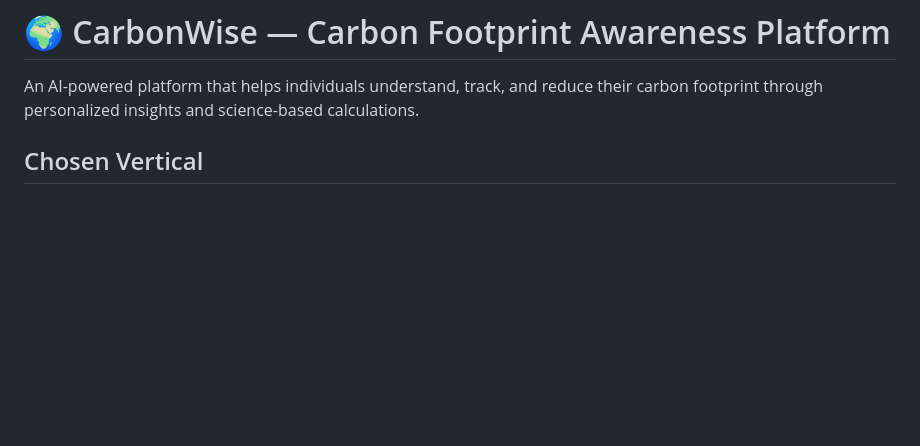
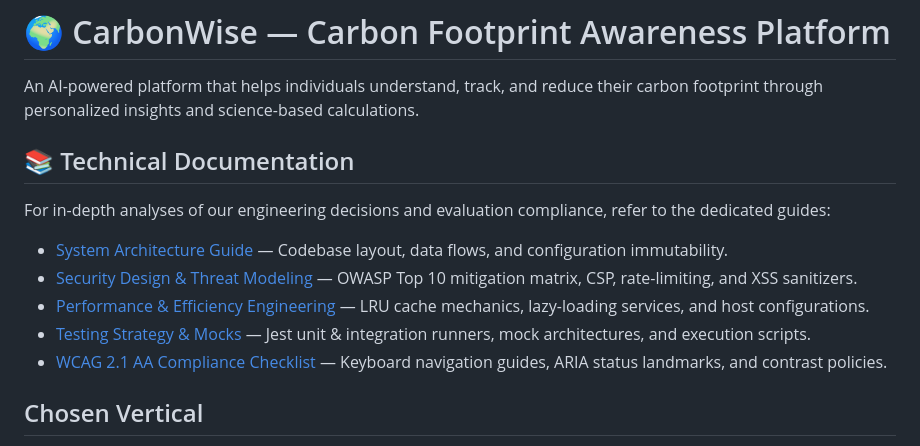
Before and after one commit to Sarcastic-Soul/carbonwise, a Markdown page: README.md, the part around the change. Rendered like a GitHub page; blank space fills up the shorter version.

Commit message:
docs: link technical docs in README

```diff
--- a/README.md
+++ b/README.md
@@ -1,6 +1,16 @@
 # 🌍 CarbonWise — Carbon Footprint Awareness Platform
 
 An AI-powered platform that helps individuals understand, track, and reduce their carbon footprint through personalized insights and science-based calculations.
+
+## 📚 Technical Documentation
+
+For in-depth analyses of our engineering decisions and evaluation compliance, refer to the dedicated guides:
+
+*   [System Architecture Guide](docs/architecture.md) — Codebase layout, data flows, and configuration immutability.
+*   [Security Design & Threat Modeling](docs/security.md) — OWASP Top 10 mitigation matrix, CSP, rate-limiting, and XSS sanitizers.
+*   [Performance & Efficiency Engineering](docs/efficiency.md) — LRU cache mechanics, lazy-loading services, and host configurations.
+*   [Testing Strategy & Mocks](docs/testing.md) — Jest unit & integration runners, mock architectures, and execution scripts.
+*   [WCAG 2.1 AA Compliance Checklist](docs/accessibility.md) — Keyboard navigation guides, ARIA status landmarks, and contrast policies.
 
 ## Chosen Vertical
 
```
